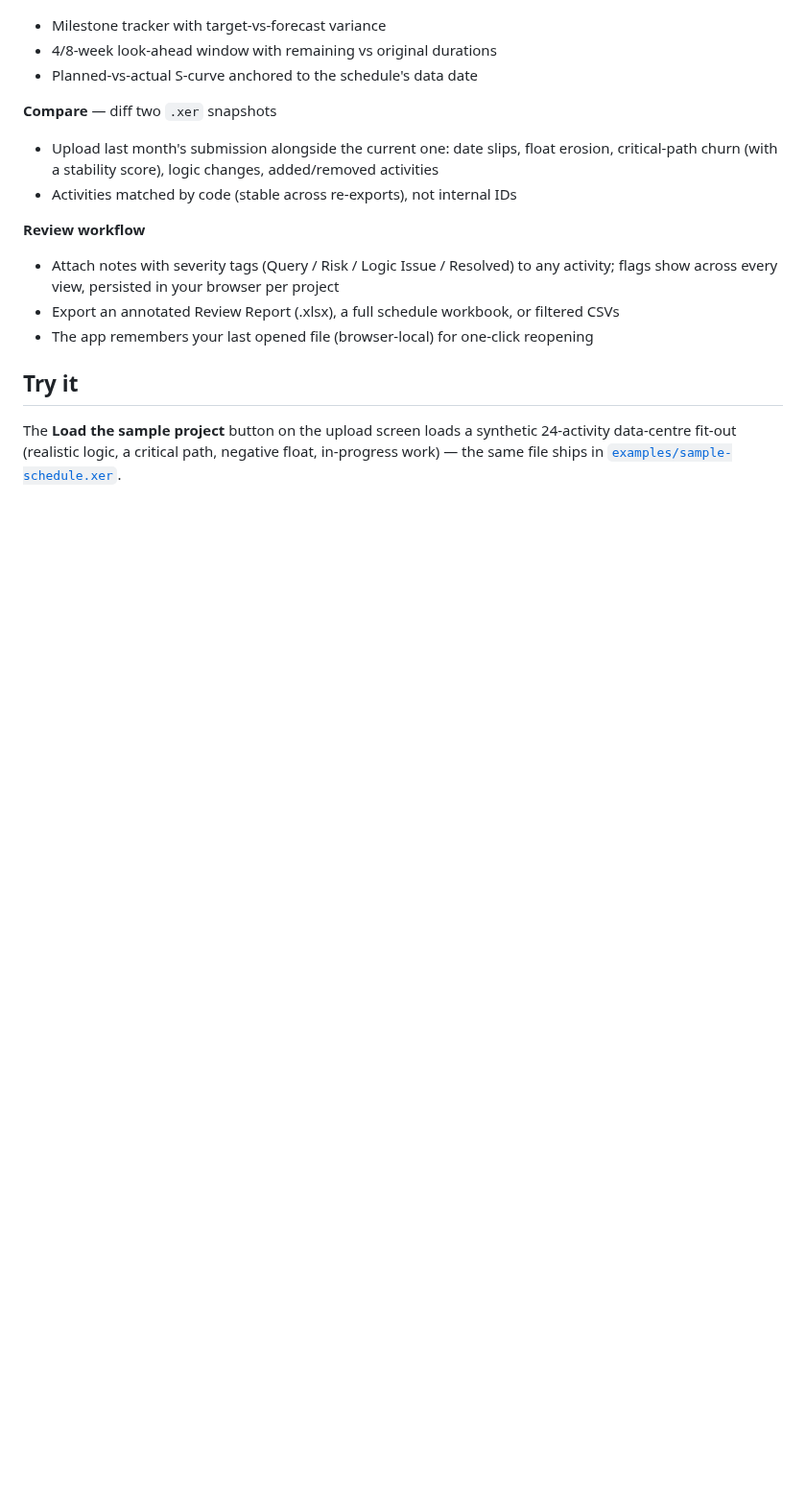
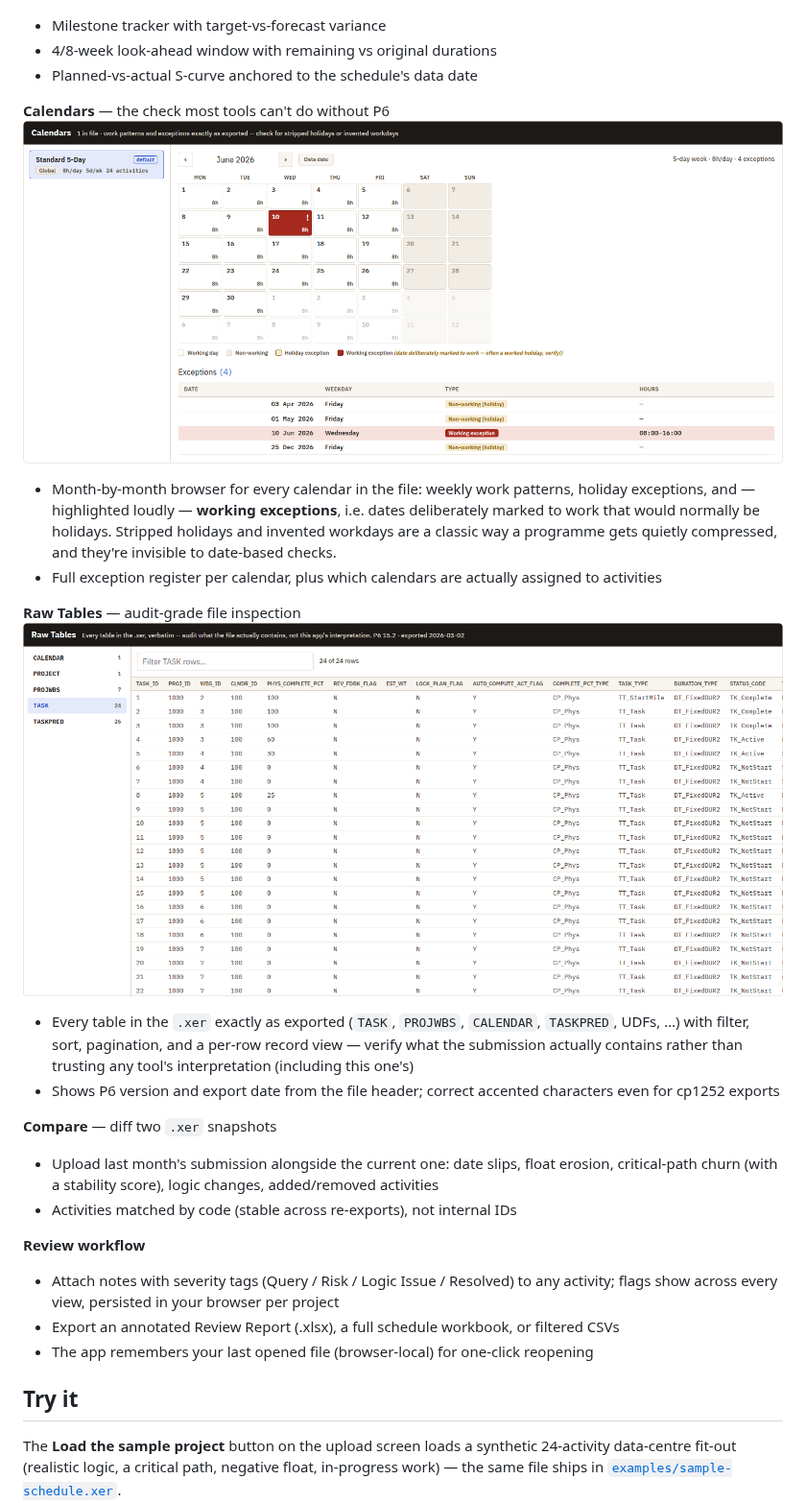
Before and after one commit to joaompfp/xerlock, a Markdown page: README.md, the part around one of its changes. Shown at 96% size. Rendered like a GitHub page; pictures changed too: docs/screenshots/calendars.png (added), docs/screenshots/tables.png (added); blank space fills up the shorter version.

```diff
--- a/README.md
+++ b/README.md
@@ -52,6 +57,22 @@ tracing rebuilds an activity's driving path link by link.*
 - Milestone tracker with target-vs-forecast variance
 - 4/8-week look-ahead window with remaining vs original durations
 - Planned-vs-actual S-curve anchored to the schedule's data date
+
+**Calendars** — the check most tools can't do without P6
+![Calendar viewer](docs/screenshots/calendars.png)
+- Month-by-month browser for every calendar in the file: weekly work patterns, holiday
+  exceptions, and — highlighted loudly — **working exceptions**, i.e. dates deliberately marked
+  to work that would normally be holidays. Stripped holidays and invented workdays are a classic
+  way a programme gets quietly compressed, and they're invisible to date-based checks.
+- Full exception register per calendar, plus which calendars are actually assigned to activities
+
+**Raw Tables** — audit-grade file inspection
+![Raw table inspector](docs/screenshots/tables.png)
+- Every table in the `.xer` exactly as exported (`TASK`, `PROJWBS`, `CALENDAR`, `TASKPRED`,
+  UDFs, …) with filter, sort, pagination, and a per-row record view — verify what the submission
+  actually contains rather than trusting any tool's interpretation (including this one's)
+- Shows P6 version and export date from the file header; correct accented characters even for
+  cp1252 exports
 
 **Compare** — diff two `.xer` snapshots
 - Upload last month's submission alongside the current one: date slips, float erosion,
```
Also changed, not shown: other parts of README.md (+13 -8 lines), docs/screenshots/health-check.png, 3 other files.
